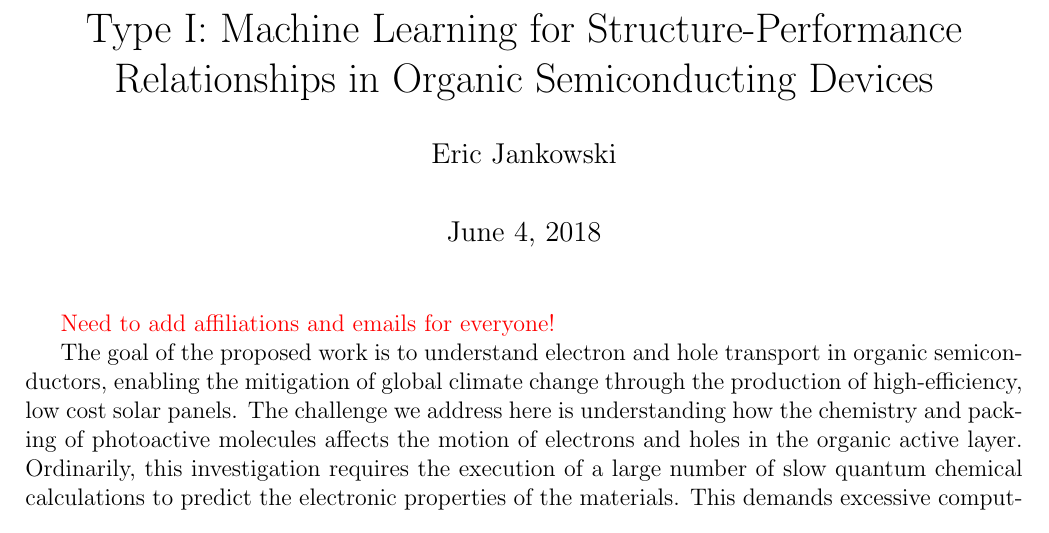
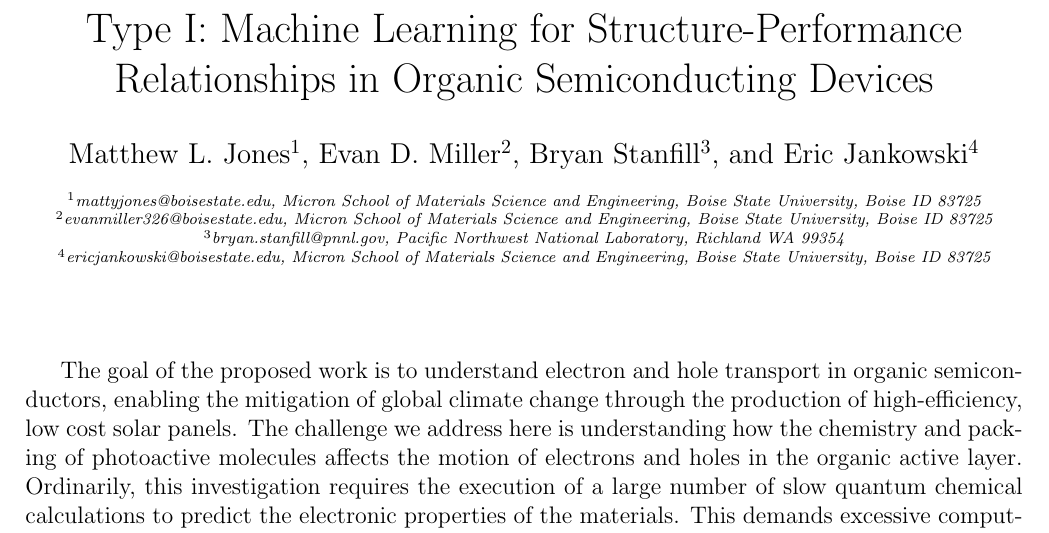
Before and after one commit to evanmiller326/Chromophore_Random_Forest, a LaTeX document (white_paper/proposal.tex): part of page 1 of 4, cut so that both start at the same text. Compiled offline with pdfLaTeX.

Commit message:
Fixed affiliations

```diff
--- a/white_paper/proposal.tex
+++ b/white_paper/proposal.tex
@@ -31,9 +32,27 @@
 \renewcommand{\labelitemii}{$\circ$}
 \renewcommand{\bibname}{References}
 
+\renewcommand\Affilfont{\itshape\scriptsize}
 
 \title{Type I: Machine Learning for Structure-Performance Relationships in Organic Semiconducting Devices}
-\author{Matthew L. Jones}
-%\affiliation{Micron School of Materials Science and Engineering, Boise State University, Boise ID 83725}
-%\email{mattyjones@boisestate.edu}
-\author{Evan D. Miller}
+\author[1]{Matthew L. Jones}
+\author[2]{Evan D. Miller}
+\author[3]{Bryan Stanfill}
+\author[4]{Eric Jankowski}
+\affil[1]{mattyjones@boisestate.edu, Micron School of Materials Science and Engineering, Boise State University, Boise ID 83725}
+\affil[2]{evanmiller326@boisestate.edu, Micron School of Materials Science and Engineering, Boise State University, Boise ID 83725}
+\affil[3]{bryan.stanfill@pnnl.gov, Pacific Northwest National Laboratory, Richland WA 99354}
+\affil[4]{ericjankowski@boisestate.edu, Micron School of Materials Science and Engineering, Boise State University, Boise ID 83725}
+
+%%\affiliation{Micron School of Materials Science and Engineering, Boise State University, Boise ID 83725}
+%%\email{mattyjones@boisestate.edu}
+%\author{Evan D. Miller}
+%%\affiliation{Micron School of Materials Science and Engineering, Boise State University, Boise ID 83725}
+%%\email{evanmiller326@boisestate.edu}
+%\author{Bryan Stanfill}
+%%\affiliation{Pacific Northwest National Laboratory, Richland WA 99354}
+%%\email{bryan.stanfill@pnnl.gov}
+%\author{Eric Jankowski}
+%%\affiliation{Micron School of Materials Science and Engineering, Boise State University, Boise ID 83725}
+%%\email{ericjankowski@boisestate.edu}
+\date{}
@@ -49,9 +59,6 @@
 
 \begin{document}
 \maketitle
-
-\textcolor{red}{Need to add affiliations and emails for everyone!}
-
 
 %\begin{figure}[h!]\centering
 %	\includegraphics[width=0.5\textwidth]{Figures/PublishedHoleMob.pdf}
```
Also changed, not shown: white_paper/proposal.tex (16 more changed lines).
